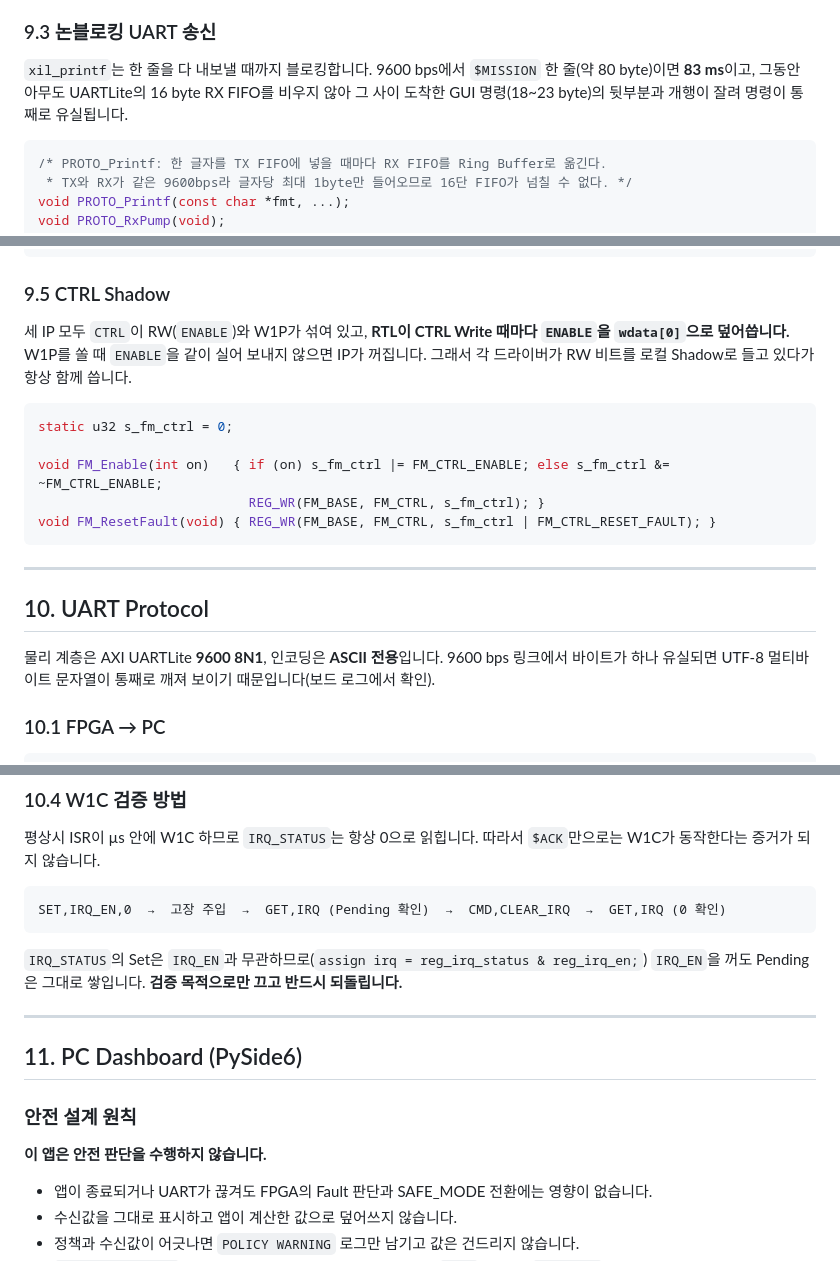
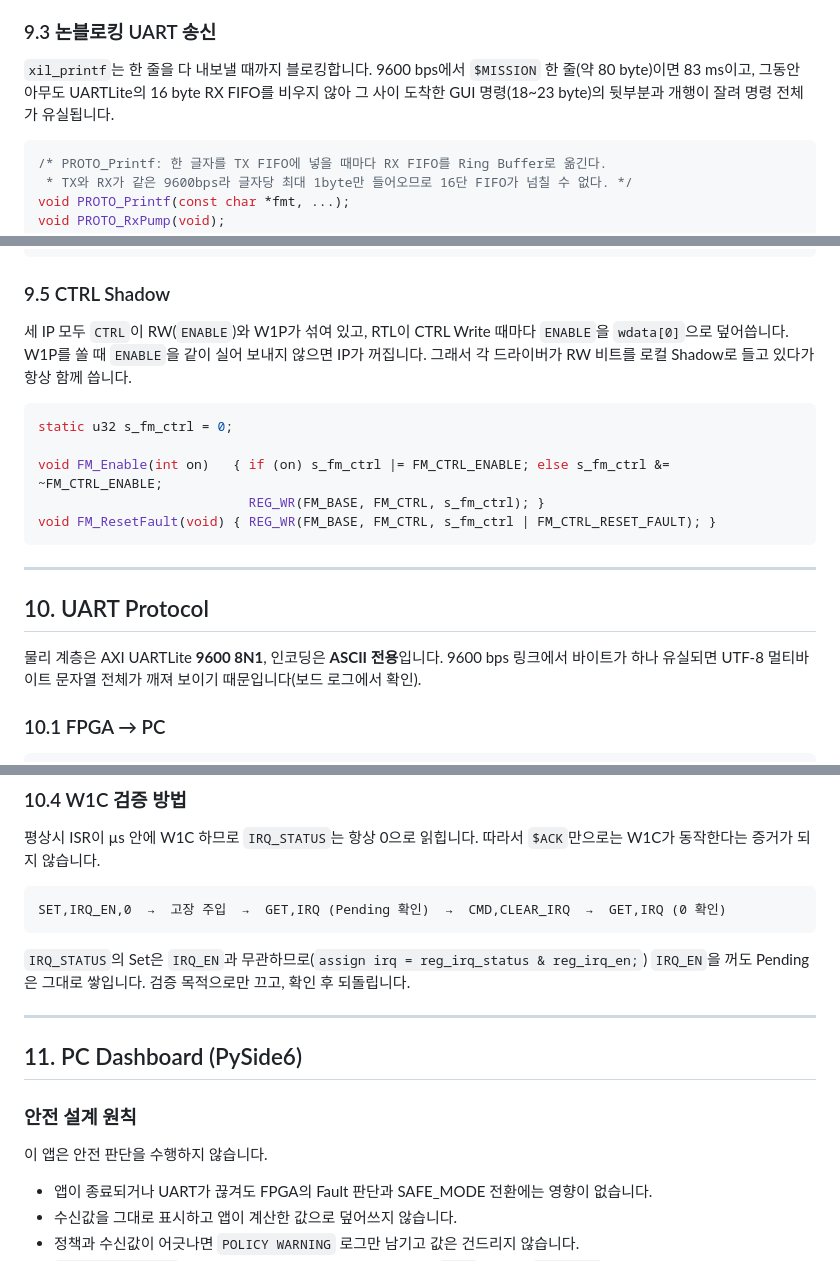
Before and after one commit to LDdd130/SOC_Project, a Markdown page: README.md, 3 parts joined by grey strips. Rendered like a GitHub page.

````diff
--- a/README.md
+++ b/README.md
@@ -421,7 +425,7 @@ typedef struct {
 
 ### 9.3 논블로킹 UART 송신
 
-`xil_printf`는 한 줄을 다 내보낼 때까지 블로킹합니다. 9600 bps에서 `$MISSION` 한 줄(약 80 byte)이면 **83 ms**이고, 그동안 아무도 UARTLite의 16 byte RX FIFO를 비우지 않아 그 사이 도착한 GUI 명령(18~23 byte)의 뒷부분과 개행이 잘려 명령이 통째로 유실됩니다.
+`xil_printf`는 한 줄을 다 내보낼 때까지 블로킹합니다. 9600 bps에서 `$MISSION` 한 줄(약 80 byte)이면 83 ms이고, 그동안 아무도 UARTLite의 16 byte RX FIFO를 비우지 않아 그 사이 도착한 GUI 명령(18~23 byte)의 뒷부분과 개행이 잘려 명령 전체가 유실됩니다.
 
 ```c
 /* PROTO_Printf: 한 글자를 TX FIFO에 넣을 때마다 RX FIFO를 Ring Buffer로 옮긴다.
@@ -454,7 +458,7 @@ void HBGEN_Pump(void)
 
 ### 9.5 CTRL Shadow
 
-세 IP 모두 `CTRL`이 RW(`ENABLE`)와 W1P가 섞여 있고, **RTL이 CTRL Write 때마다 `ENABLE`을 `wdata[0]`으로 덮어씁니다.** W1P를 쏠 때 `ENABLE`을 같이 실어 보내지 않으면 IP가 꺼집니다. 그래서 각 드라이버가 RW 비트를 로컬 Shadow로 들고 있다가 항상 함께 씁니다.
+세 IP 모두 `CTRL`이 RW(`ENABLE`)와 W1P가 섞여 있고, RTL이 CTRL Write 때마다 `ENABLE`을 `wdata[0]`으로 덮어씁니다. W1P를 쏠 때 `ENABLE`을 같이 실어 보내지 않으면 IP가 꺼집니다. 그래서 각 드라이버가 RW 비트를 로컬 Shadow로 들고 있다가 항상 함께 씁니다.
 
 ```c
 static u32 s_fm_ctrl = 0;
@@ -468,7 +472,7 @@ void FM_ResetFault(void) { REG_WR(FM_BASE, FM_CTRL, s_fm_ctrl | FM_CTRL_RESET_FA
 
 ## 10. UART Protocol
 
-물리 계층은 AXI UARTLite **9600 8N1**, 인코딩은 **ASCII 전용**입니다. 9600 bps 링크에서 바이트가 하나 유실되면 UTF-8 멀티바이트 문자열이 통째로 깨져 보이기 때문입니다(보드 로그에서 확인).
+물리 계층은 AXI UARTLite **9600 8N1**, 인코딩은 **ASCII 전용**입니다. 9600 bps 링크에서 바이트가 하나 유실되면 UTF-8 멀티바이트 문자열 전체가 깨져 보이기 때문입니다(보드 로그에서 확인).
 
 ### 10.1 FPGA → PC
 
@@ -517,7 +521,7 @@ $IRQ,<en_mask>,<hb_status>,<fm_status>,<sc_status>
 SET,IRQ_EN,0  →  고장 주입  →  GET,IRQ (Pending 확인)  →  CMD,CLEAR_IRQ  →  GET,IRQ (0 확인)
 ```
 
-`IRQ_STATUS`의 Set은 `IRQ_EN`과 무관하므로(`assign irq = reg_irq_status & reg_irq_en;`) `IRQ_EN`을 꺼도 Pending은 그대로 쌓입니다. **검증 목적으로만 끄고 반드시 되돌립니다.**
+`IRQ_STATUS`의 Set은 `IRQ_EN`과 무관하므로(`assign irq = reg_irq_status & reg_irq_en;`) `IRQ_EN`을 꺼도 Pending은 그대로 쌓입니다. 검증 목적으로만 끄고, 확인 후 되돌립니다.
 
 ---
 
@@ -525,7 +529,7 @@ SET,IRQ_EN,0  →  고장 주입  →  GET,IRQ (Pending 확인)  →  CMD,CLEAR_
 
 ### 안전 설계 원칙
 
-**이 앱은 안전 판단을 수행하지 않습니다.**
+이 앱은 안전 판단을 수행하지 않습니다.
 
 - 앱이 종료되거나 UART가 끊겨도 FPGA의 Fault 판단과 SAFE_MODE 전환에는 영향이 없습니다.
 - 수신값을 그대로 표시하고 앱이 계산한 값으로 덮어쓰지 않습니다.
````
Also changed, not shown: other parts of README.md (+80 -78 lines).
